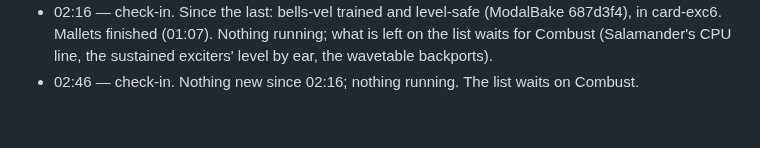
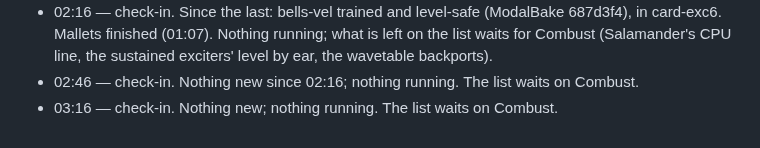
Before and after one commit to ErnestG4/Kyklophoria, a Markdown page: docs/overnight-2026-09-30.md, the part around the change. GitHub-like rendering.

Commit message:
overnight: check-in

```diff
--- a/docs/overnight-2026-09-30.md
+++ b/docs/overnight-2026-09-30.md
@@ -107,3 +107,4 @@ every velocity) before it is offered. Check-ins at :13 and :43, wrap-up at
 - 02:13 — bells-vel trained and level-safe (ModalBake 687d3f4): 34 of 37 notes, 0 of 340 over, fast playing 3.78 against 4.15. In card-exc6 beside the mallets.
 - 02:16 — check-in. Since the last: bells-vel trained and level-safe (ModalBake 687d3f4), in card-exc6. Mallets finished (01:07). Nothing running; what is left on the list waits for Combust (Salamander's CPU line, the sustained exciters' level by ear, the wavetable backports).
 - 02:46 — check-in. Nothing new since 02:16; nothing running. The list waits on Combust.
+- 03:16 — check-in. Nothing new; nothing running. The list waits on Combust.
```
